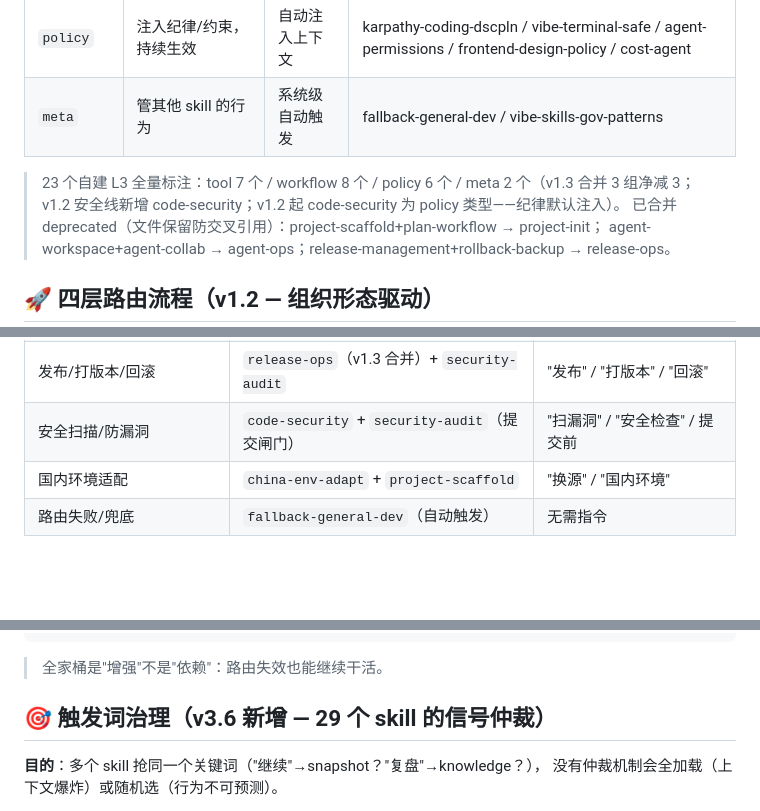
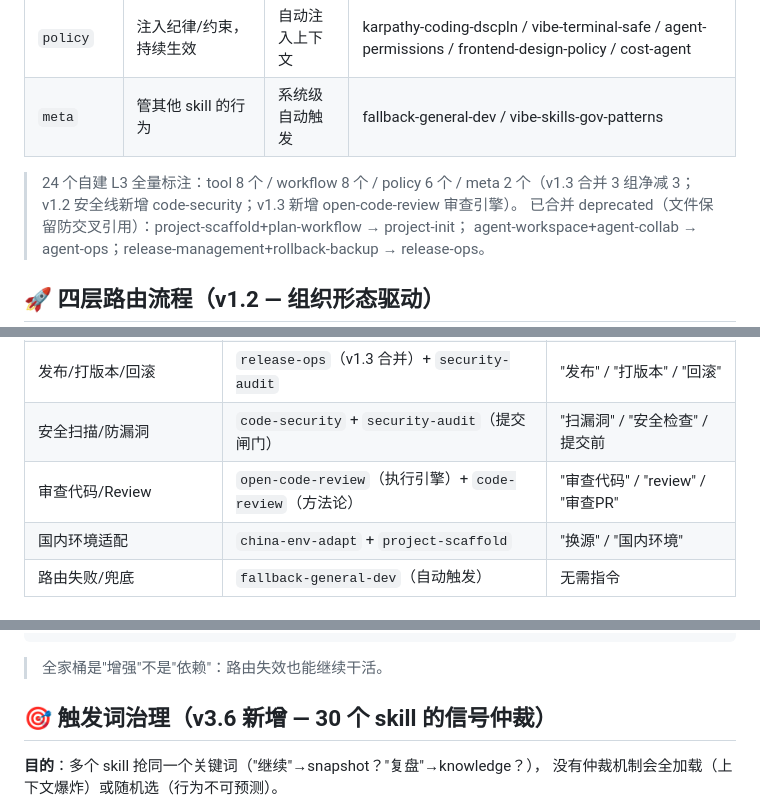
Before and after one commit to yuchen1017918/vibe-skill-ops, a Markdown page: vibe-coding-family/vibe-coding-hub/SKILL.md, 3 parts joined by grey strips. Drawn GitHub-style; blank space fills up the shorter version.

```diff
--- a/vibe-coding-family/vibe-coding-hub/SKILL.md
+++ b/vibe-coding-family/vibe-coding-hub/SKILL.md
@@ -60,7 +60,7 @@ L4  执行 skill 具体 skill（含 dev-assistant / quick-dev / dev-team…）
 | `policy` | 注入纪律/约束，持续生效 | 自动注入上下文 | karpathy-coding-dscpln / vibe-terminal-safe / agent-permissions / frontend-design-policy / cost-agent |
 | `meta` | 管其他 skill 的行为 | 系统级自动触发 | fallback-general-dev / vibe-skills-gov-patterns |
 
-> 23 个自建 L3 全量标注：tool 7 个 / workflow 8 个 / policy 6 个 / meta 2 个（v1.3 合并 3 组净减 3；v1.2 安全线新增 code-security；v1.2 起 code-security 为 policy 类型——纪律默认注入）。
+> 24 个自建 L3 全量标注：tool 8 个 / workflow 8 个 / policy 6 个 / meta 2 个（v1.3 合并 3 组净减 3；v1.2 安全线新增 code-security；v1.3 新增 open-code-review 审查引擎）。
 > 已合并 deprecated（文件保留防交叉引用）：project-scaffold+plan-workflow → project-init；
 > agent-workspace+agent-collab → agent-ops；release-management+rollback-backup → release-ops。
 
@@ -218,6 +218,7 @@ L4 执行 skill（dev-assistant / quick-dev / dev-team / vibe-coding…）
 | 跨对话恢复进度 | `snapshot-notes` | "继续上次" / "别丢上下文" |
 | 发布/打版本/回滚 | `release-ops`（v1.3 合并）+ `security-audit` | "发布" / "打版本" / "回滚" |
 | 安全扫描/防漏洞 | `code-security` + `security-audit`（提交闸门） | "扫漏洞" / "安全检查" / 提交前 |
+| 审查代码/Review | `open-code-review`（执行引擎）+ `code-review`（方法论） | "审查代码" / "review" / "审查PR" |
 | 国内环境适配 | `china-env-adapt` + `project-scaffold` | "换源" / "国内环境" |
 | 路由失败/兜底 | `fallback-general-dev`（自动触发） | 无需指令 |
 
@@ -255,7 +256,7 @@ L4 执行 skill（dev-assistant / quick-dev / dev-team / vibe-coding…）
 
 > 全家桶是"增强"不是"依赖"：路由失效也能继续干活。
 
-## 🎯 触发词治理（v3.6 新增 — 29 个 skill 的信号仲裁）
+## 🎯 触发词治理（v3.6 新增 — 30 个 skill 的信号仲裁）
 
 **目的**：多个 skill 抢同一个关键词（"继续"→snapshot？"复盘"→knowledge？），
 没有仲裁机制会全加载（上下文爆炸）或随机选（行为不可预测）。
```
Also changed, not shown: vibe-coding-family/dev-core-hub/SKILL.md (+2 -1 lines), vibe-coding-family/open-code-review/SKILL.md (added, +131 -0 lines).
